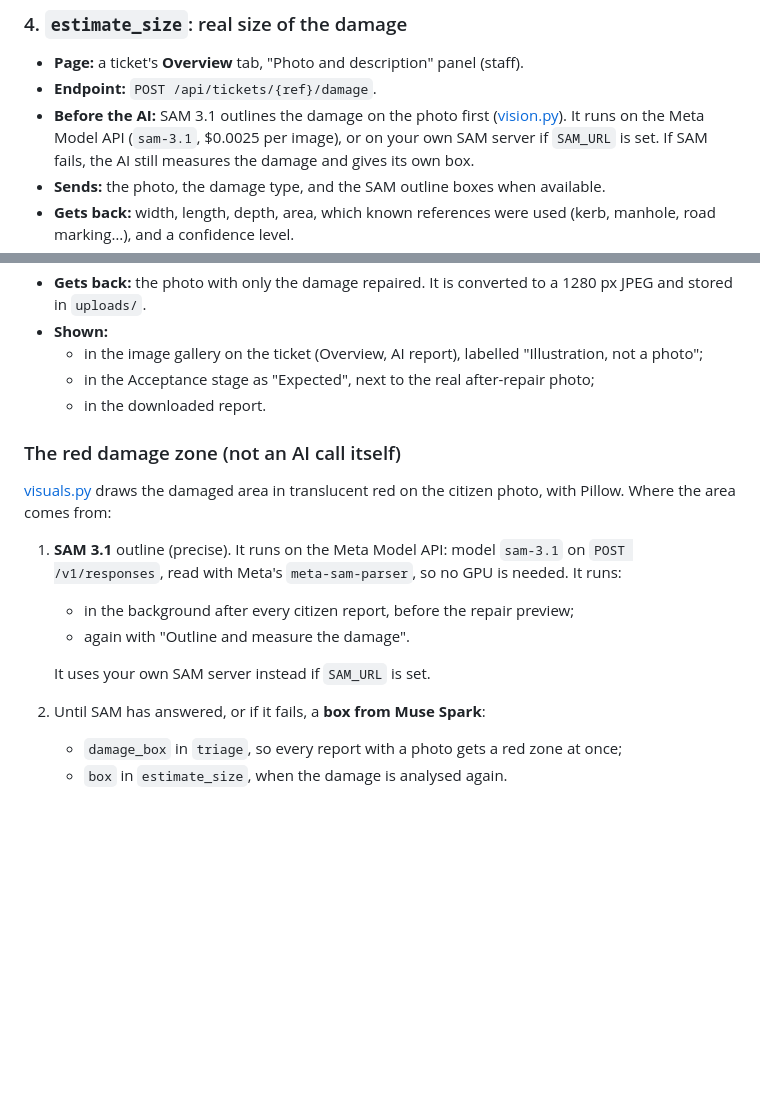
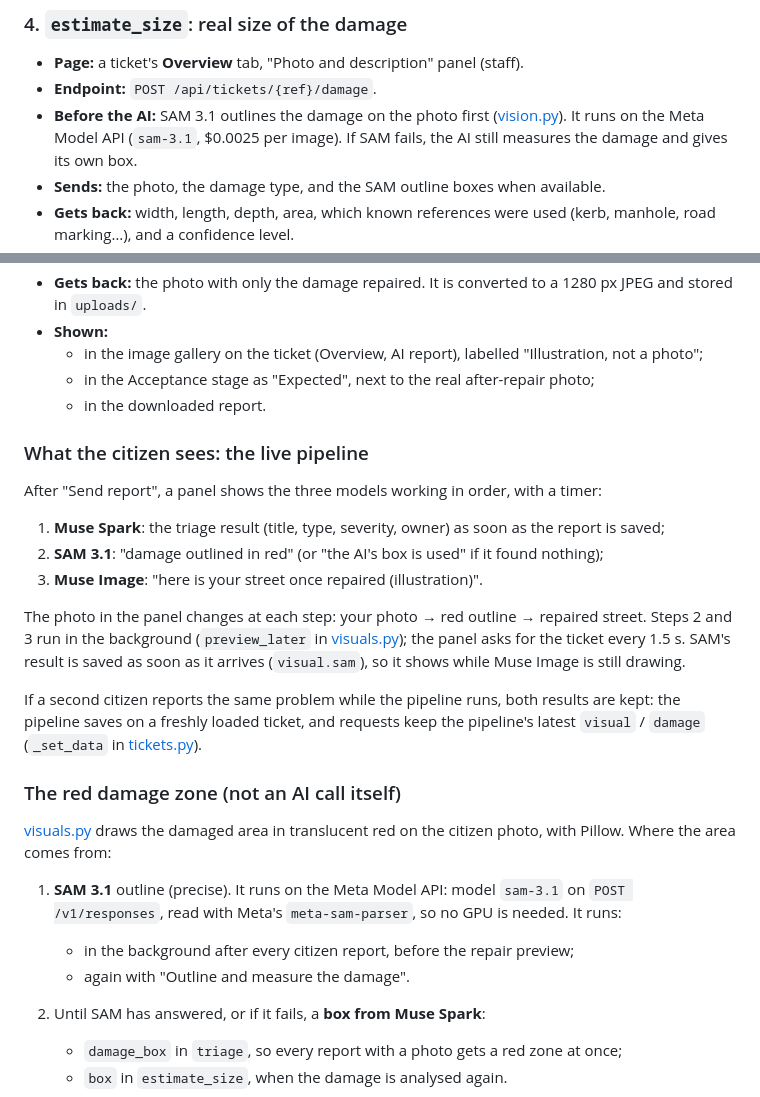
Before and after one commit to abdo0620/InfraSight, a Markdown page: AI-FUNCTIONS.md, 2 parts joined by grey strips. Drawn GitHub-style; blank space fills up the shorter version.

```diff
--- a/AI-FUNCTIONS.md
+++ b/AI-FUNCTIONS.md
@@ -120,7 +120,7 @@ calls an endpoint on the backend, and the endpoint calls one of the functions be
 - **Page:** a ticket's **Overview** tab, "Photo and description" panel (staff).
 - **Endpoint:** `POST /api/tickets/{ref}/damage`.
 - **Before the AI:** SAM 3.1 outlines the damage on the photo first ([vision.py](backend/app/services/vision.py)). It
-  runs on the Meta Model API (`sam-3.1`, $0.0025 per image), or on your own SAM server if `SAM_URL` is set. If SAM
+  runs on the Meta Model API (`sam-3.1`, $0.0025 per image). If SAM
   fails, the AI still measures the damage and gives its own box.
 - **Sends:** the photo, the damage type, and the SAM outline boxes when available.
 - **Gets back:** width, length, depth, area, which known references were used (kerb, manhole, road marking…), and a
@@ -213,6 +213,22 @@ calls an endpoint on the backend, and the endpoint calls one of the functions be
   - in the Acceptance stage as "Expected", next to the real after-repair photo;
   - in the downloaded report.
 
+### What the citizen sees: the live pipeline
+
+After "Send report", a panel shows the three models working in order, with a timer:
+
+1. **Muse Spark**: the triage result (title, type, severity, owner) as soon as the report is saved;
+2. **SAM 3.1**: "damage outlined in red" (or "the AI's box is used" if it found nothing);
+3. **Muse Image**: "here is your street once repaired (illustration)".
+
+The photo in the panel changes at each step: your photo → red outline → repaired street. Steps 2 and 3 run in the
+background (`preview_later` in [visuals.py](backend/app/services/visuals.py)); the panel asks for the ticket every
+1.5 s. SAM's result is saved as soon as it arrives (`visual.sam`), so it shows while Muse Image is still drawing.
+
+If a second citizen reports the same problem while the pipeline runs, both results are kept: the pipeline saves on a
+freshly loaded ticket, and requests keep the pipeline's latest `visual` / `damage` (`_set_data` in
+[tickets.py](backend/app/routers/tickets.py)).
+
 ### The red damage zone (not an AI call itself)
 
 [visuals.py](backend/app/services/visuals.py) draws the damaged area in translucent red on the citizen photo, with
@@ -222,8 +238,6 @@ Pillow. Where the area comes from:
    with Meta's `meta-sam-parser`, so no GPU is needed. It runs:
    - in the background after every citizen report, before the repair preview;
    - again with "Outline and measure the damage".
-
-   It uses your own SAM server instead if `SAM_URL` is set.
 2. Until SAM has answered, or if it fails, a **box from Muse Spark**:
    - `damage_box` in `triage`, so every report with a photo gets a red zone at once;
    - `box` in `estimate_size`, when the damage is analysed again.
```
Also changed, not shown: README.md (+64 -18 lines).
